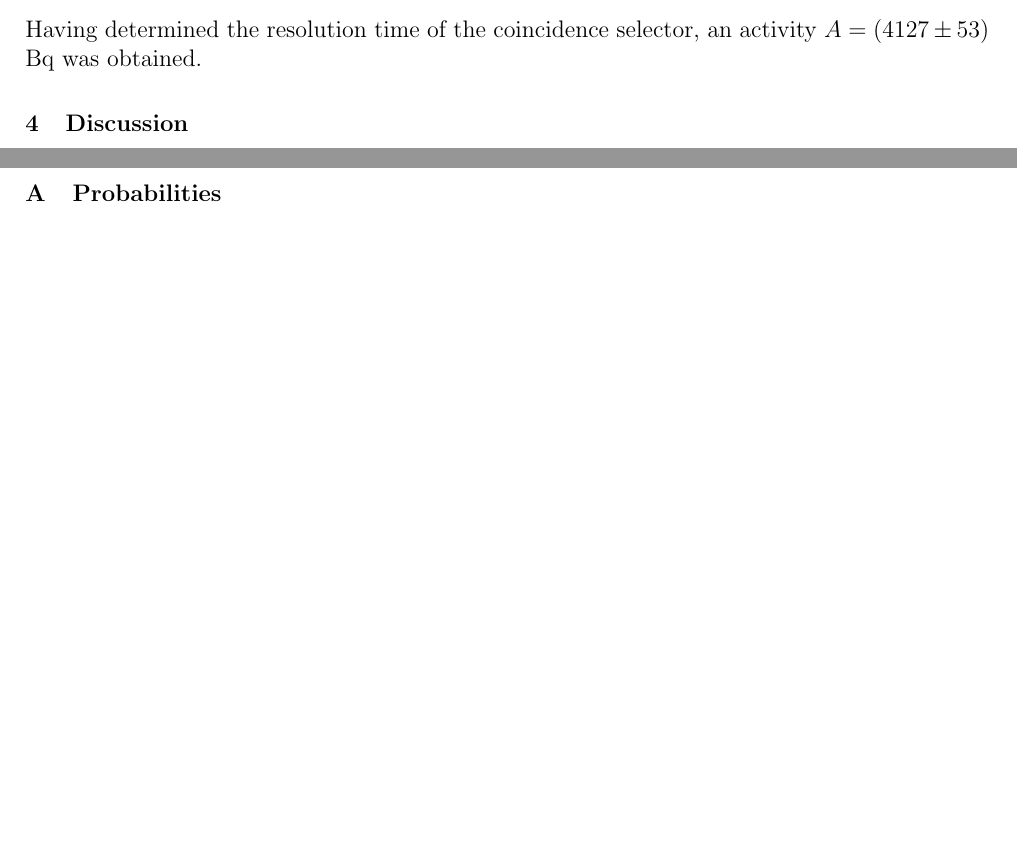
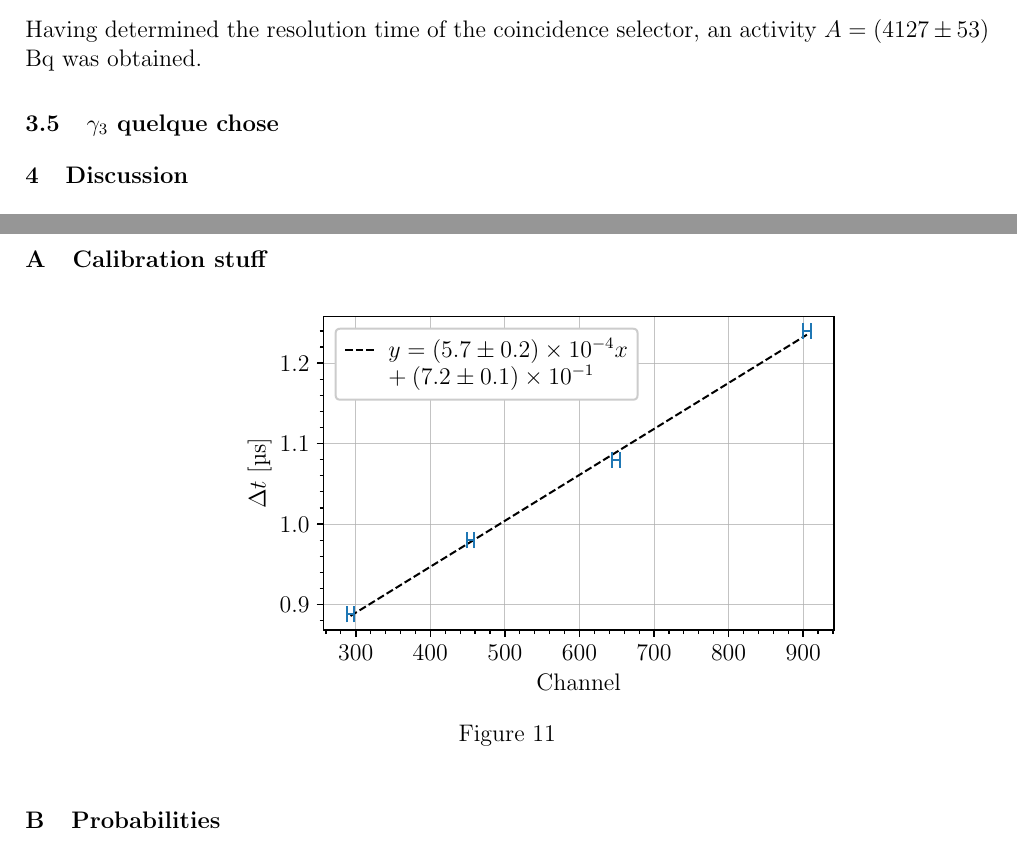
Before and after one commit to TomVdt/TPIII, a LaTeX document (01-physique-nucleaire-VI/rapport.tex, which reads 01-physique-nucleaire-VI/sections/2-results.tex, 01-physique-nucleaire-VI/sections/5-appendix.tex): two parts of pages 10 and 12 of 12 before the commit and two parts of pages 10 and 13 of 13 after it, joined at a grey line, cut so that both start at the same text, the shorter picture padded with empty space. Compiled offline with pdfLaTeX.

Commit message:
Rajoutés figures TAC

```diff
--- a/01-physique-nucleaire-VI/sections/2-results.tex
+++ b/01-physique-nucleaire-VI/sections/2-results.tex
@@ -148,3 +148,5 @@ To this end, BLABLA
 
 
 Having determined the resolution time of the coincidence selector, an activity $A= (4127 \pm 53)$ Bq was obtained.
+
+\subsection{$\gamma_3$ quelque chose}
--- a/01-physique-nucleaire-VI/sections/5-appendix.tex
+++ b/01-physique-nucleaire-VI/sections/5-appendix.tex
@@ -1,3 +1,11 @@
+\section{Calibration stuff}
+\begin{figure}[htbp]
+    \centering
+    \includegraphics[scale=1]{figures/calibration_time_interval.pdf}
+    \caption{}
+    \label{fig:calibration_time_interval}
+\end{figure}
+
 \section{Probabilities}
 \label{sec:pearson}
 
```
Also changed, not shown: 01-physique-nucleaire-VI/sections/2-results.tex (6 more changed lines), 1 other file.
